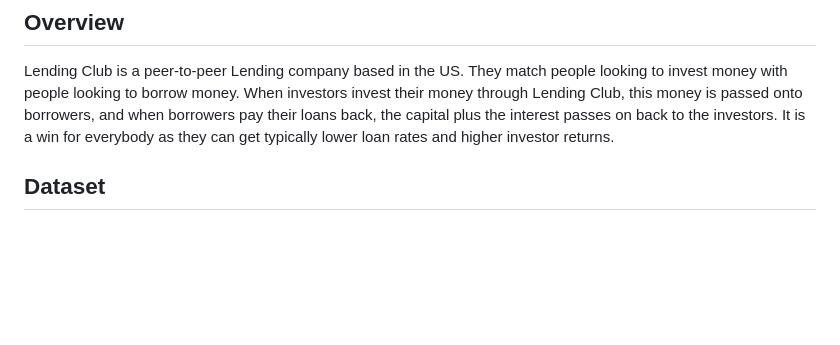
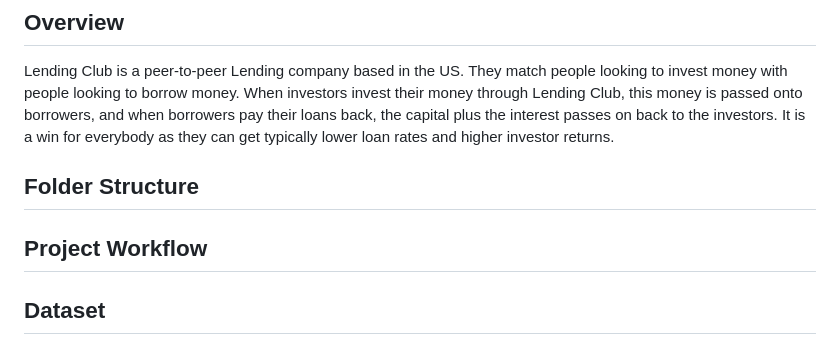
Before and after one commit to ShaikhBorhanUddin/End-to-End-Loan-Default-Prediction-System, a Markdown page: README.md, the part around one of its changes. Drawn GitHub-style; blank space fills up the shorter version.

```diff
--- a/README.md
+++ b/README.md
@@ -5,6 +5,10 @@
 ## Overview
 
 Lending Club is a peer-to-peer Lending company based in the US. They match people looking to invest money with people looking to borrow money. When investors invest their money through Lending Club, this money is passed onto borrowers, and when borrowers pay their loans back, the capital plus the interest passes on back to the investors. It is a win for everybody as they can get typically lower loan rates and higher investor returns.
+
+## Folder Structure
+
+## Project Workflow
 
 ## Dataset
 
```
Also changed, not shown: other parts of README.md (+1 -1 lines).
